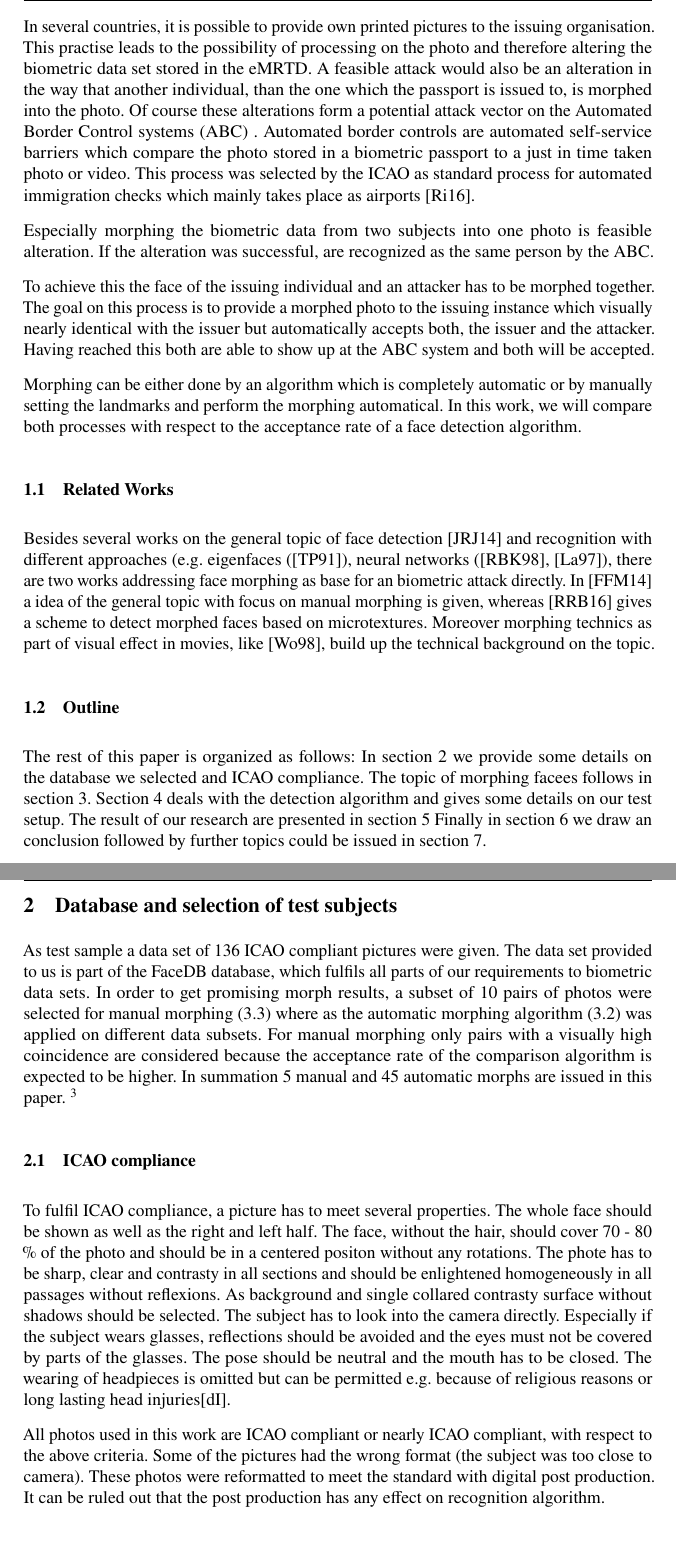
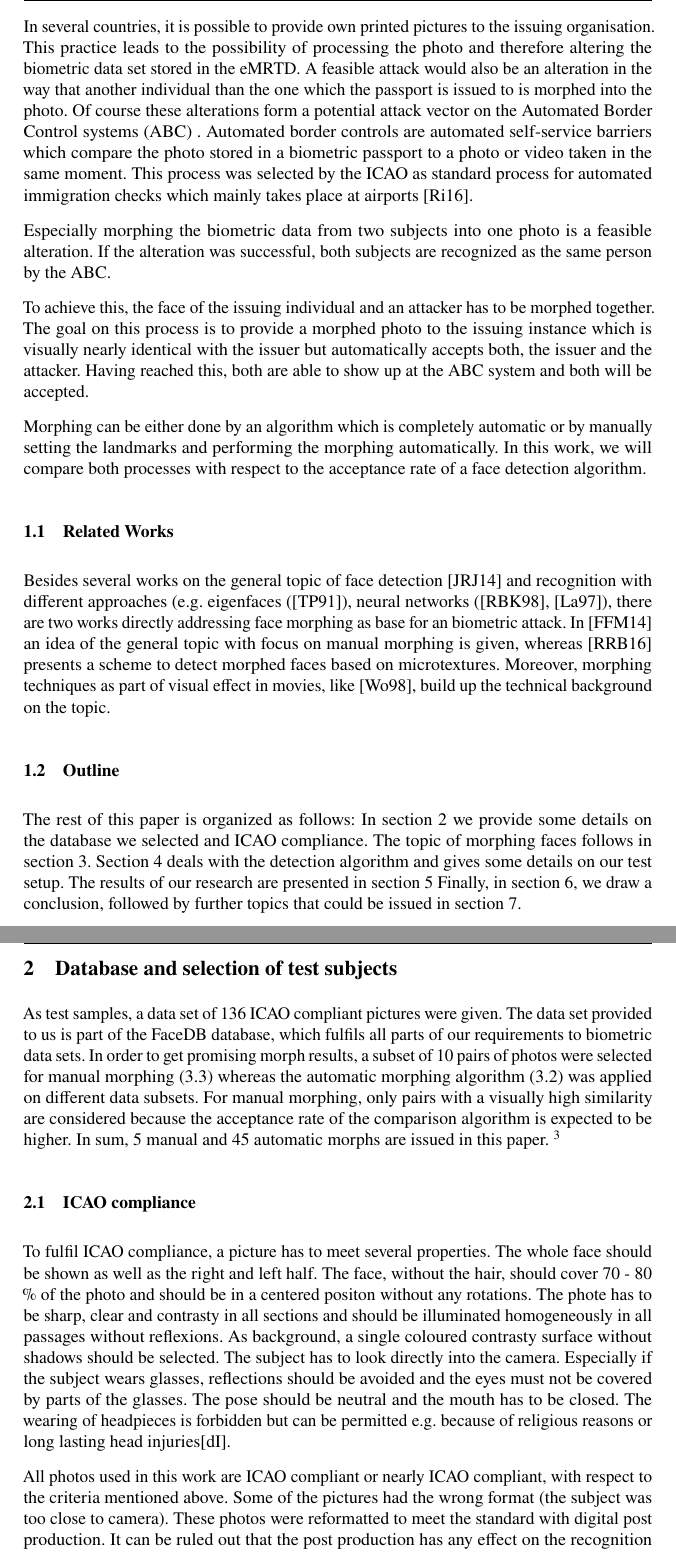
Before and after one commit to jannispriesnitz/Biometric_Systems_term_paper, a LaTeX document (Term_Paper/main.tex, which reads Term_Paper/Conception.tex, Term_Paper/Introduction.tex): two parts of pages 2 and 3 of 17, joined at a grey line, cut so that both start at the same text. Compiled offline with pdfLaTeX; a LaTeX package or settings file that is missing is left out.

Commit message:
bugfixing

```diff
--- a/Term_Paper/Conception.tex
+++ b/Term_Paper/Conception.tex
@@ -1,7 +1,7 @@
 \section{Database and selection of test subjects}
 \label{Database}
-As test sample a data set of 136 ICAO compliant pictures were given. The data set provided to us is part of the FaceDB database, which  fulfils all parts of our requirements to biometric data sets. In order to get promising morph results, a subset of 10 \todo{number} pairs of photos were selected for manual morphing (\ref{manual_morph}) where as the automatic morphing algorithm (\ref{automatic_morph}) was applied on different data subsets. For manual  morphing only pairs with a visually high coincidence are considered because the acceptance rate of the comparison algorithm is expected to be higher.
-In summation 5 manual and 45 automatic morphs are issued in this paper. \footnote{Note that manual morphing is a quite time consuming process and for this reason only a limited amount of manual morphes could be examined.}
+As test samples, a data set of 136 ICAO compliant pictures were given. The data set provided to us is part of the FaceDB database, which  fulfils all parts of our requirements to biometric data sets. In order to get promising morph results, a subset of 10 \todo{number} pairs of photos were selected for manual morphing (\ref{manual_morph}) whereas the automatic morphing algorithm (\ref{automatic_morph}) was applied on different data subsets. For manual  morphing, only pairs with a visually high similarity are considered because the acceptance rate of the comparison algorithm is expected to be higher.
+In sum, 5 manual and 45 automatic morphs are issued in this paper. \footnote{Note that manual morphing is a quite time consuming process and for this reason only a limited amount of manual morphes could be examined.}
 \todo[inline]{how many men women?}
 
 
@@ -11,9 +11,9 @@ In summation 5 manual and 45 automatic morphs are issued in this paper. \footnot
 
 \subsection{ICAO compliance}
 \todo[inline]{DONE ICAO conformance beschrieben}
-To fulfil ICAO compliance, a picture has to meet several properties. The whole face should be shown as well as the right and left half. The face, without the hair, should cover 70 - 80 \% of the photo and should be in a centered positon without any rotations. The phote has to be sharp, clear and contrasty in all sections and should be enlightened homogeneously in all passages without reflexions. As background and single collared contrasty surface without shadows should be selected. The subject has to look into the camera directly. Especially if the subject wears glasses, reflections should be avoided and the eyes must not be covered by parts of the glasses. The pose should be neutral and the mouth has to be closed. The wearing of headpieces is omitted but can be permitted e.g. because of religious reasons or long lasting head injuries\cite{bdi2010Verordnung}.
+To fulfil ICAO compliance, a picture has to meet several properties. The whole face should be shown as well as the right and left half. The face, without the hair, should cover 70 - 80 \% of the photo and should be in a centered positon without any rotations. The phote has to be sharp, clear and contrasty in all sections and should be illuminated homogeneously in all passages without reflexions. As background, a single coloured contrasty surface without shadows should be selected. The subject has to look directly into the camera. Especially if the subject wears glasses, reflections should be avoided and the eyes must not be covered by parts of the glasses. The pose should be neutral and the mouth has to be closed. The wearing of headpieces is forbidden but can be permitted e.g. because of religious reasons or long lasting head injuries\cite{bdi2010Verordnung}.
 
-All photos used in this work are ICAO compliant or nearly ICAO compliant, with respect to the above criteria. Some of the pictures had the wrong format (the subject was too close to camera). These photos were reformatted to meet the standard with digital post production. It can be ruled out that the post production has any effect on recognition algorithm.
+All photos used in this work are ICAO compliant or nearly ICAO compliant, with respect to the criteria mentioned above. Some of the pictures had the wrong format (the subject was too close to camera). These photos were reformatted to meet the standard with digital post production. It can be ruled out that the post production has any effect on the recognition algorithm.
 
 \section{Morphing of Faces}
 \label{morphing}
--- a/Term_Paper/Introduction.tex
+++ b/Term_Paper/Introduction.tex
@@ -9,18 +9,18 @@ Since 2002 \cite{del2016automated} face recognition is used as identity confirma
 
-In several countries, it is possible to provide own printed pictures to the issuing organisation. This practise leads to the possibility of processing on the photo and therefore altering the biometric data set stored in the eMRTD. A feasible attack would also be an alteration in the way that another individual, than the one which the passport is issued to, is morphed into the photo.  Of course these alterations form a potential attack vector on the Automated Border Control systems (ABC) \todo{OBSOLETE introduce earlier}. Automated border controls are automated self-service barriers which compare the  photo stored in a biometric passport to a just in time taken photo or video. This process was selected by the ICAO as standard process for automated immigration checks which mainly takes place as airports \cite{del2016automated}.
+In several countries, it is possible to provide own printed pictures to the issuing organisation. This practice leads to the possibility of processing the photo and therefore altering the biometric data set stored in the eMRTD. A feasible attack would also be an alteration in the way that another individual than the one which the passport is issued to is morphed into the photo. Of course these alterations form a potential attack vector on the Automated Border Control systems (ABC) \todo{OBSOLETE introduce earlier}. Automated border controls are automated self-service barriers which compare the  photo stored in a biometric passport to a photo or video taken in the same moment. This process was selected by the ICAO as standard process for automated immigration checks which mainly takes place at airports \cite{del2016automated}.
 
-Especially morphing the biometric data from two subjects into one photo is feasible alteration. If the alteration was successful, are recognized as the same person by the ABC.
+Especially morphing the biometric data from two subjects into one photo is a feasible alteration. If the alteration was successful, both subjects are recognized as the same person by the ABC.
 
-To achieve this the face of the issuing individual and an attacker has to be morphed together. The goal on\todo{in / whitin?} this process is to provide a morphed photo to the issuing instance which visually nearly identical with the issuer but automatically accepts both, the issuer and the attacker. Having reached this both are able to show up at the ABC system and both will be accepted.
+To achieve this, the face of the issuing individual and an attacker has to be morphed together. The goal on \todo{in / whitin?} this process is to provide a morphed photo to the issuing instance which is visually nearly identical with the issuer but automatically accepts both, the issuer and the attacker. Having reached this, both are able to show up at the ABC system and both will be accepted.
 
-Morphing can be either done by an algorithm which is completely automatic or by manually setting the landmarks and perform the morphing automatical. In this work, we will compare both processes with respect to the acceptance rate of a face detection algorithm.
+Morphing can be either done by an algorithm which is completely automatic or by manually setting the landmarks and performing the morphing automatically. In this work, we will compare both processes with respect to the acceptance rate of a face detection algorithm.
 \todo[inline]{DONE What are we doing on the topic?}
 \todo[inline]{OPT erweitern welche Ansätze von face detectoin gibt es grundsätzlich?}
 
 \subsection{Related Works}
-Besides several works on the general topic of face detection \cite{jagathishwaran2014survey} and recognition with different approaches (e.g. eigenfaces (\cite{turk1991face}), neural networks (\cite{rowley1998neural}, \cite{lawrence1997face}), there are two works addressing face morphing as base for an biometric attack directly. In \cite{ferrara2014magic} a idea of the general topic with focus on manual morphing is given, whereas \cite{raghavendra2016detecting} gives a scheme to detect morphed faces based on microtextures.
-Moreover morphing technics as part of visual effect in movies, like \cite{wolberg1998image}, build up the technical background on the topic.
+Besides several works on the general topic of face detection \cite{jagathishwaran2014survey} and recognition with different approaches (e.g. eigenfaces (\cite{turk1991face}), neural networks (\cite{rowley1998neural}, \cite{lawrence1997face}), there are two works directly addressing face morphing as base for an biometric attack. In \cite{ferrara2014magic} an idea of the general topic with focus on manual morphing is given, whereas \cite{raghavendra2016detecting} presents a scheme to detect morphed faces based on microtextures.
+Moreover, morphing techniques as part of visual effect in movies, like \cite{wolberg1998image}, build up the technical background on the topic.
 
 \subsection{Outline}
  \todo[inline]{label + ref}
-The rest of this paper is organized as follows: In \autoref{Database} we provide some details on the database we selected and ICAO compliance. The topic of morphing facees follows in \autoref{morphing}. Section \ref{detection} deals with the detection algorithm and gives some details on our test setup. The result of our research are presented in \autoref{Results} Finally in \autoref{Conclusion} we draw an conclusion followed by further topics could be issued in \autoref{FurtherTopics}.
+The rest of this paper is organized as follows: In \autoref{Database} we provide some details on the database we selected and ICAO compliance. The topic of morphing faces follows in \autoref{morphing}. Section \ref{detection} deals with the detection algorithm and gives some details on our test setup. The results of our research are presented in \autoref{Results} Finally, in \autoref{Conclusion}, we draw a conclusion, followed by further topics that could be issued in \autoref{FurtherTopics}.
```
Also changed, not shown: Term_Paper/Conclusion.tex (+3 -3 lines), Term_Paper/Further_topics.tex (+1 -1 lines), Term_Paper/main.tex (+1 -1 lines), Term_Paper/Resources/black/m1.jpg (added), Term_Paper/Resources/black/m2.jpg (added), Term_Paper/Resources/black/m3.jpg (added), Term_Paper/Resources/black/manualmorph01.jpg (added), Term_Paper/Resources/black/manualmorph02.jpg (added), Term_Paper/Resources/black/p1.jpg (added), Term_Paper/Resources/black/p2.jpg (added), Term_Paper/Resources/m1.jpg, Term_Paper/Resources/m2.jpg, Term_Paper/Resources/m3.jpg, Term_Paper/Resources/manualmorph01.jpg, 6 more files.
